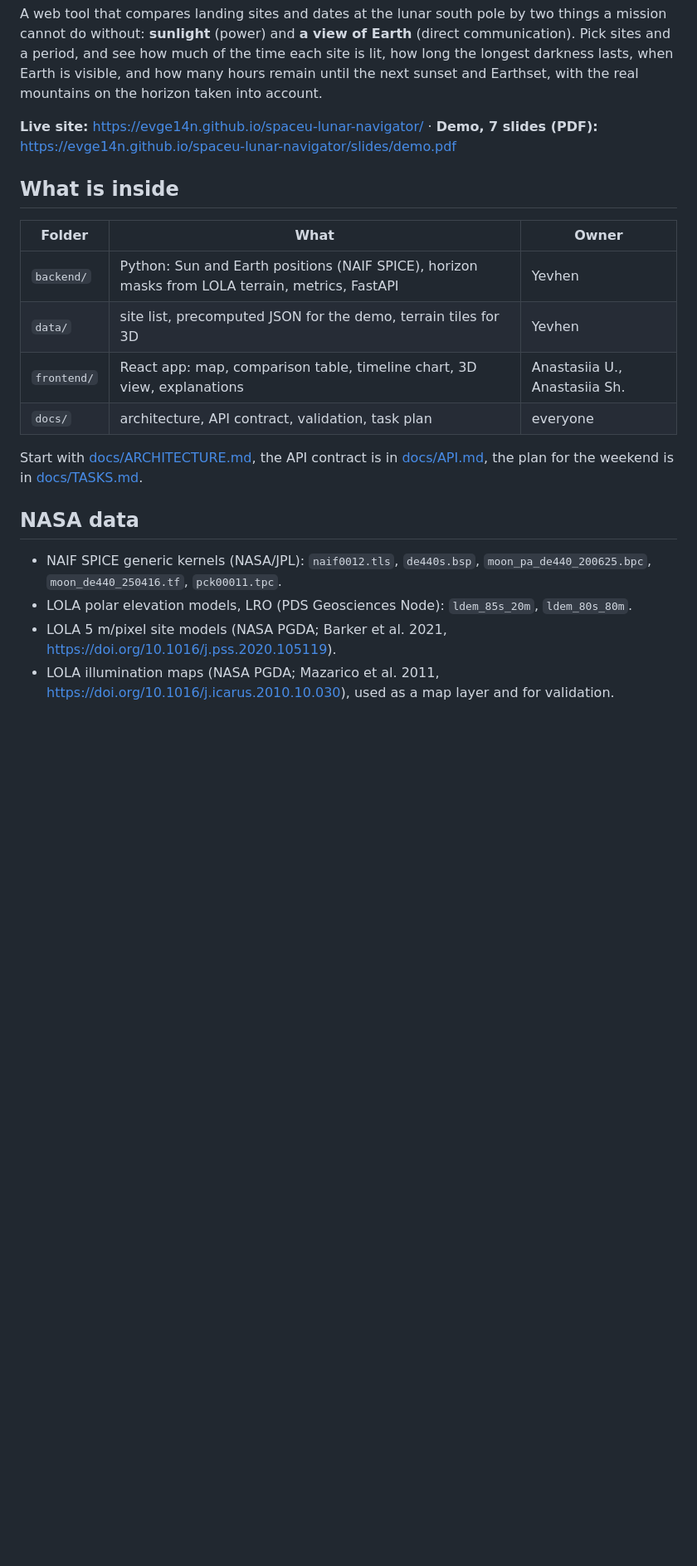
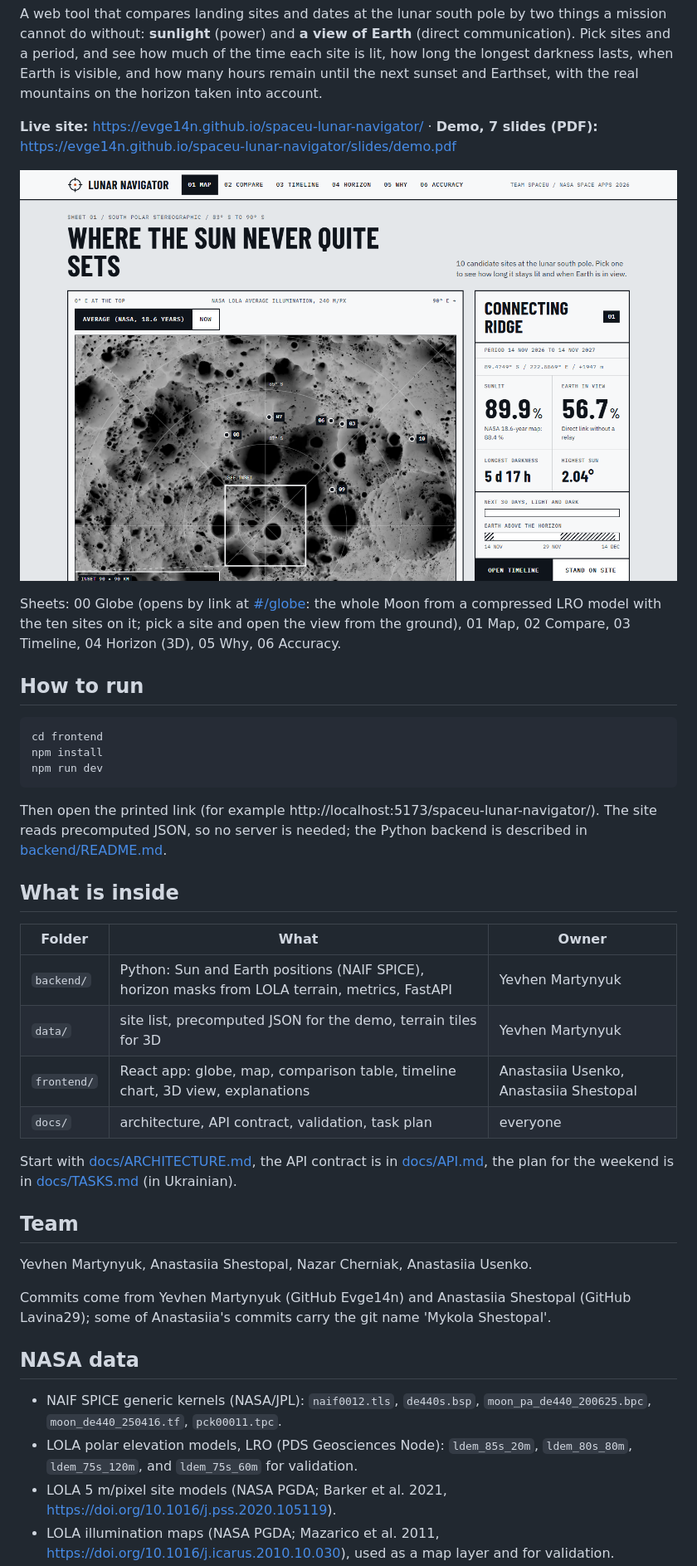
Before and after one commit to Evge14n/spaceu-lunar-navigator, a Markdown page: README.md, the part around one of its changes. Shown at 83% size. GitHub-like rendering; pictures changed too: docs/img/site-map.png (added); blank space fills up the shorter version.

Commit message:
docs(readme): site screenshot, how to run, full team names, data list

````diff
--- a/README.md
+++ b/README.md
@@ -6,20 +6,40 @@ A web tool that compares landing sites and dates at the lunar south pole by two
 
 **Live site:** https://evge14n.github.io/spaceu-lunar-navigator/ · **Demo, 7 slides (PDF):** https://evge14n.github.io/spaceu-lunar-navigator/slides/demo.pdf
 
+![The Map sheet of the live site: NASA average illumination map of the lunar south pole with ten candidate sites and the card of the chosen site](docs/img/site-map.png)
+
+Sheets: 00 Globe (opens by link at [#/globe](https://evge14n.github.io/spaceu-lunar-navigator/#/globe): the whole Moon from a compressed LRO model with the ten sites on it; pick a site and open the view from the ground), 01 Map, 02 Compare, 03 Timeline, 04 Horizon (3D), 05 Why, 06 Accuracy.
+
+## How to run
+
+```bash
+cd frontend
+npm install
+npm run dev
+```
+
+Then open the printed link (for example http://localhost:5173/spaceu-lunar-navigator/). The site reads precomputed JSON, so no server is needed; the Python backend is described in [backend/README.md](backend/README.md).
+
 ## What is inside
 
 | Folder | What | Owner |
 |---|---|---|
-| `backend/` | Python: Sun and Earth positions (NAIF SPICE), horizon masks from LOLA terrain, metrics, FastAPI | Yevhen |
-| `data/` | site list, precomputed JSON for the demo, terrain tiles for 3D | Yevhen |
-| `frontend/` | React app: map, comparison table, timeline chart, 3D view, explanations | Anastasiia U., Anastasiia Sh. |
+| `backend/` | Python: Sun and Earth positions (NAIF SPICE), horizon masks from LOLA terrain, metrics, FastAPI | Yevhen Martynyuk |
+| `data/` | site list, precomputed JSON for the demo, terrain tiles for 3D | Yevhen Martynyuk |
+| `frontend/` | React app: globe, map, comparison table, timeline chart, 3D view, explanations | Anastasiia Usenko, Anastasiia Shestopal |
 | `docs/` | architecture, API contract, validation, task plan | everyone |
 
-Start with [docs/ARCHITECTURE.md](docs/ARCHITECTURE.md), the API contract is in [docs/API.md](docs/API.md), the plan for the weekend is in [docs/TASKS.md](docs/TASKS.md).
+Start with [docs/ARCHITECTURE.md](docs/ARCHITECTURE.md), the API contract is in [docs/API.md](docs/API.md), the plan for the weekend is in [docs/TASKS.md](docs/TASKS.md) (in Ukrainian).
+
+## Team
+
+Yevhen Martynyuk, Anastasiia Shestopal, Nazar Cherniak, Anastasiia Usenko.
+
+Commits come from Yevhen Martynyuk (GitHub Evge14n) and Anastasiia Shestopal (GitHub Lavina29); some of Anastasiia's commits carry the git name 'Mykola Shestopal'.
 
 ## NASA data
 
 - NAIF SPICE generic kernels (NASA/JPL): `naif0012.tls`, `de440s.bsp`, `moon_pa_de440_200625.bpc`, `moon_de440_250416.tf`, `pck00011.tpc`.
-- LOLA polar elevation models, LRO (PDS Geosciences Node): `ldem_85s_20m`, `ldem_80s_80m`.
+- LOLA polar elevation models, LRO (PDS Geosciences Node): `ldem_85s_20m`, `ldem_80s_80m`, `ldem_75s_120m`, and `ldem_75s_60m` for validation.
 - LOLA 5 m/pixel site models (NASA PGDA; Barker et al. 2021, https://doi.org/10.1016/j.pss.2020.105119).
 - LOLA illumination maps (NASA PGDA; Mazarico et al. 2011, https://doi.org/10.1016/j.icarus.2010.10.030), used as a map layer and for validation.
````
Also changed, not shown: other parts of README.md (+2 -1 lines).
